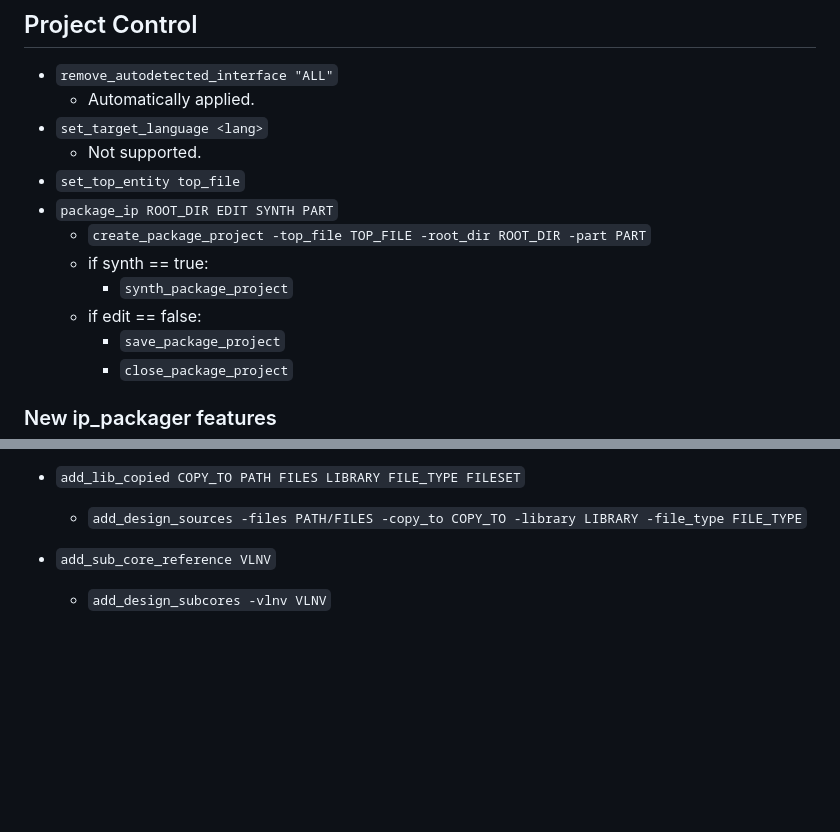
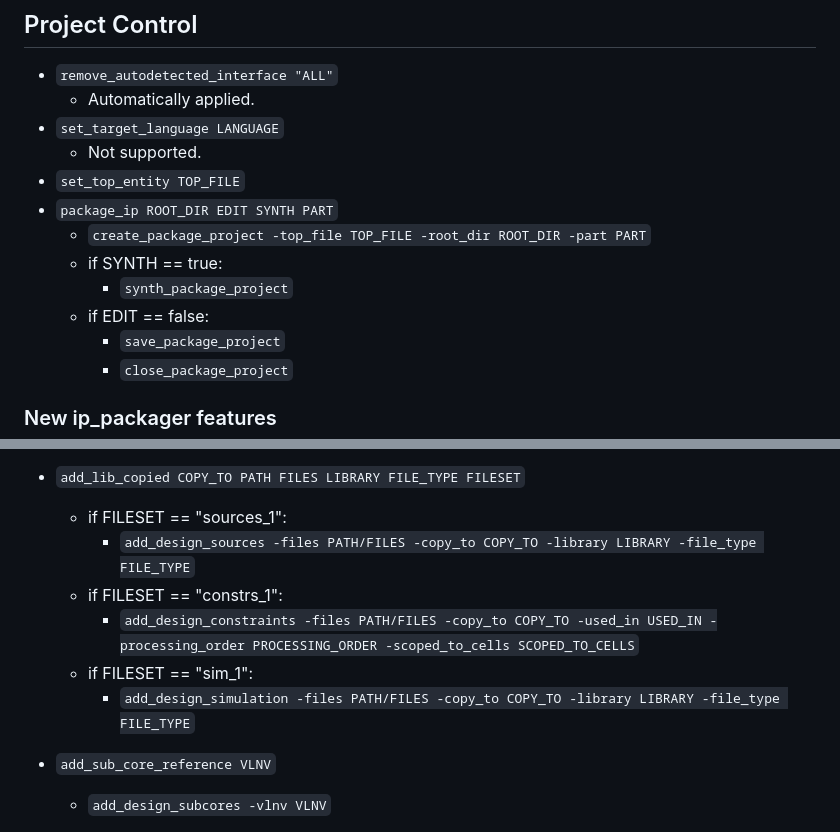
Before and after one commit to patrick-studer/xtools, a Markdown page: ip_packager/doc/PsiIpPackage_MigrationGuide.md, 2 parts joined by grey strips. Drawn GitHub-style; blank space fills up the shorter version.

Commit message:
Improvement of documentation

```diff
--- a/ip_packager/doc/PsiIpPackage_MigrationGuide.md
+++ b/ip_packager/doc/PsiIpPackage_MigrationGuide.md
@@ -10,14 +10,14 @@ Check first [Relations Overview](./PsiIpPackage_RelationsOverview.md) to get an
 
 * `remove_autodetected_interface "ALL"`
   * Automatically applied.
-* `set_target_language <lang>`
+* `set_target_language LANGUAGE`
   * Not supported.
-* `set_top_entity top_file`
+* `set_top_entity TOP_FILE`
 * `package_ip ROOT_DIR EDIT SYNTH PART`
   * `create_package_project -top_file TOP_FILE -root_dir ROOT_DIR -part PART`
-  * if synth == true:
+  * if SYNTH == true:
     * `synth_package_project`
-  * if edit == false:
+  * if EDIT == false:
     * `save_package_project`
     * `close_package_project`
 
@@ -65,7 +65,12 @@ Check first [Relations Overview](./PsiIpPackage_RelationsOverview.md) to get an
   * if FILESET == "sim_1":
     * `add_design_simulation -files PATH/FILES -library LIBRARY -file_type FILE_TYPE`
 * `add_lib_copied COPY_TO PATH FILES LIBRARY FILE_TYPE FILESET`
-  * `add_design_sources -files PATH/FILES -copy_to COPY_TO -library LIBRARY -file_type FILE_TYPE`
+  * if FILESET == "sources_1":
+    * `add_design_sources -files PATH/FILES -copy_to COPY_TO -library LIBRARY -file_type FILE_TYPE`
+  * if FILESET == "constrs_1":
+    * `add_design_constraints -files PATH/FILES -copy_to COPY_TO -used_in USED_IN -processing_order PROCESSING_ORDER -scoped_to_cells SCOPED_TO_CELLS`
+  * if FILESET == "sim_1":
+    * `add_design_simulation -files PATH/FILES -copy_to COPY_TO -library LIBRARY -file_type FILE_TYPE`
 * `add_sub_core_reference VLNV`
   * `add_design_subcores -vlnv VLNV`
 * `set_logo_relative LOGO`
```
Also changed, not shown: ip_packager/doc/PsiIpPackage_RelationsOverview.md (+8 -1 lines).
